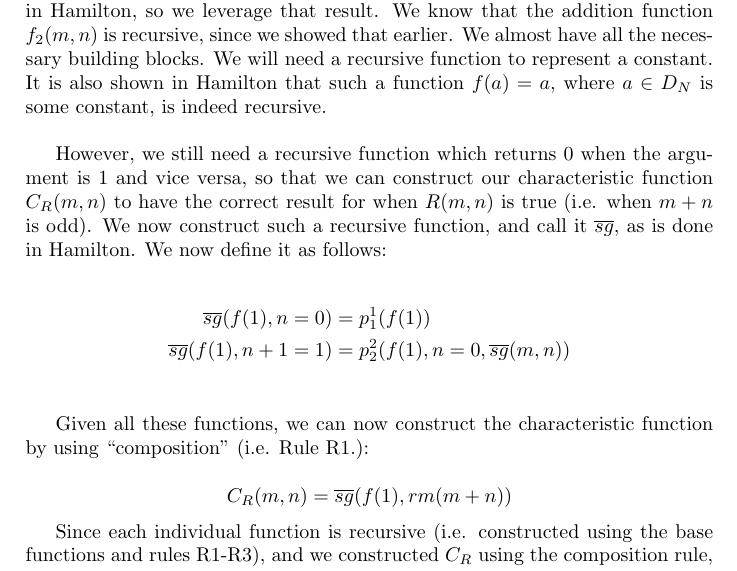
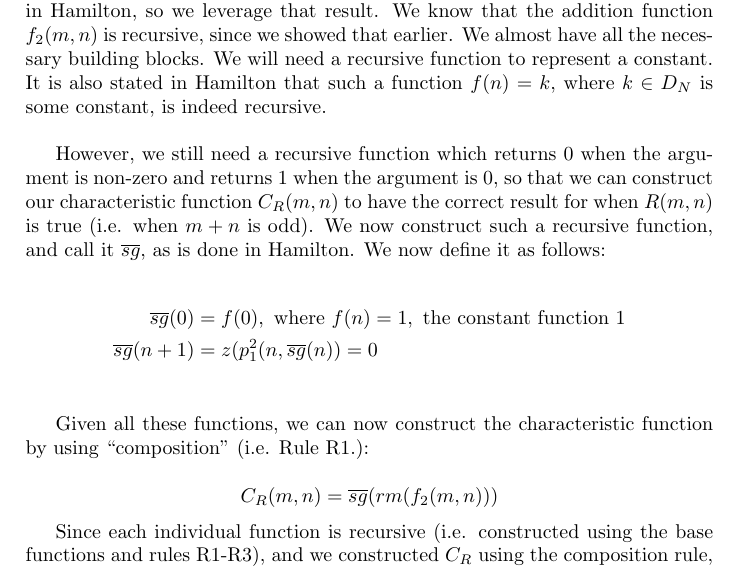
Before and after one commit to td2014/pmfeas, a LaTeX thesis (PureMathematicsForEngineersAndScientists.tex, which reads chapter1/ch1_MathematicalFoundations.tex): part of page 33 of 48, cut so that both start at the same text. Compiled offline with pdfLaTeX.

Commit message:
finished example and cleaned up notation

```diff
--- a/chapter1/ch1_MathematicalFoundations.tex
+++ b/chapter1/ch1_MathematicalFoundations.tex
@@ -876,18 +876,18 @@ C_{R}(m, n)=
 \end{cases}
 \end{displaymath}
 
-In order to proceed, we assume a recursive function exists which computes the remainder after division by $2$.  Call this function $rm(n)$.  For example, $rm(5)=1$ and $rm(8)=0$.  In other words, this function returns $1$ for odd arguments and $0$ for even.  This function $rm$ is actually shown to be recursive in Hamilton, so we leverage that result.  We know that the addition function $f_{2}(m,n)$ is recursive, since we showed that earlier.  We almost have all the necessary building blocks.  We will need a recursive function to represent a constant.  It is also shown in Hamilton that such a function $f(a)=a$, where $a \in D_{N}$ is some constant, is indeed recursive.\\
+In order to proceed, we assume a recursive function exists which computes the remainder after division by $2$.  Call this function $rm(n)$.  For example, $rm(5)=1$ and $rm(8)=0$.  In other words, this function returns $1$ for odd arguments and $0$ for even.  This function $rm$ is actually shown to be recursive in Hamilton, so we leverage that result.  We know that the addition function $f_{2}(m,n)$ is recursive, since we showed that earlier.  We almost have all the necessary building blocks.  We will need a recursive function to represent a constant.  It is also stated in Hamilton that such a function $f(n)=k$, where $k \in D_{N}$ is some constant, is indeed recursive.\\
 
-However, we still need a recursive function which returns $0$ when the argument is $1$ and vice versa, so that we can construct our characteristic function $C_{R}(m,n)$ to have the correct result for when $R(m,n)$ is true (i.e. when $m+n$ is odd).  We now construct such a recursive function, and call it $\overline{sg}$, as is done in Hamilton.  We now define it as follows:
+However, we still need a recursive function which returns $0$ when the argument is non-zero and returns $1$ when the argument is $0$, so that we can construct our characteristic function $C_{R}(m,n)$ to have the correct result for when $R(m,n)$ is true (i.e. when $m+n$ is odd).  We now construct such a recursive function, and call it $\overline{sg}$, as is done in Hamilton.  We now define it as follows:
 
 \begin{flalign*}
-\overline{sg}(f(1),n=0)&=p_{1}^{1}(f(1))\\
-\overline{sg}(f(1),n+1=1)&=p_{2}^{2}(f(1),n=0,\overline{sg}(m,n))\\
+\overline{sg}(0)&=f(0), \text{ where }f(n)=1, \text{ the constant function }1\\
+\overline{sg}(n+1)&=z(p_{1}^{2}(n,\overline{sg}(n))=0\\
 \end{flalign*}
 
 Given all these functions, we can now construct the characteristic function by using ``composition" (i.e. Rule R1.):\\
 \begin{displaymath}
-C_{R}(m,n)=\overline{sg}(f(1),rm(m+n))
+C_{R}(m,n)=\overline{sg}(rm(f_{2}(m,n)))
 \end{displaymath}
 
 Since each individual function is recursive (i.e. constructed using the base functions and rules R1-R3), and we constructed $C_{R}$ using the composition rule, the resulting function $C_{R}$ is also recursive.  This then implies that the relation $R(m,n)$ is also recursive (by the earlier definition) and we are done.
```
Also changed, not shown: PureMathematicsForEngineersAndScientists.pdf, 2 other files.
